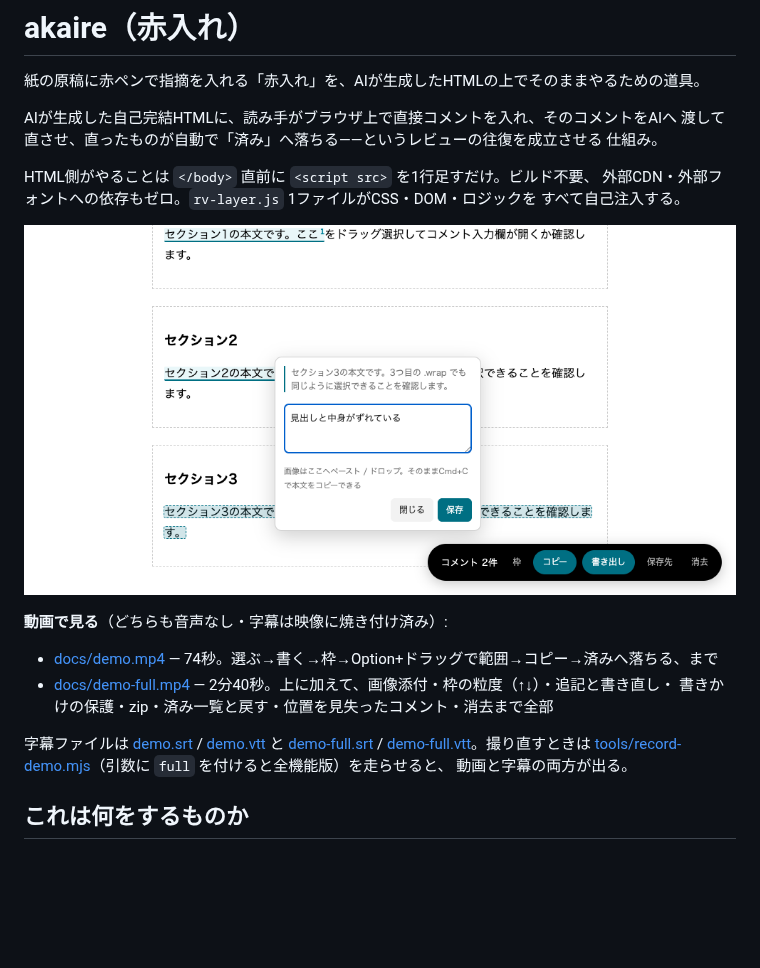
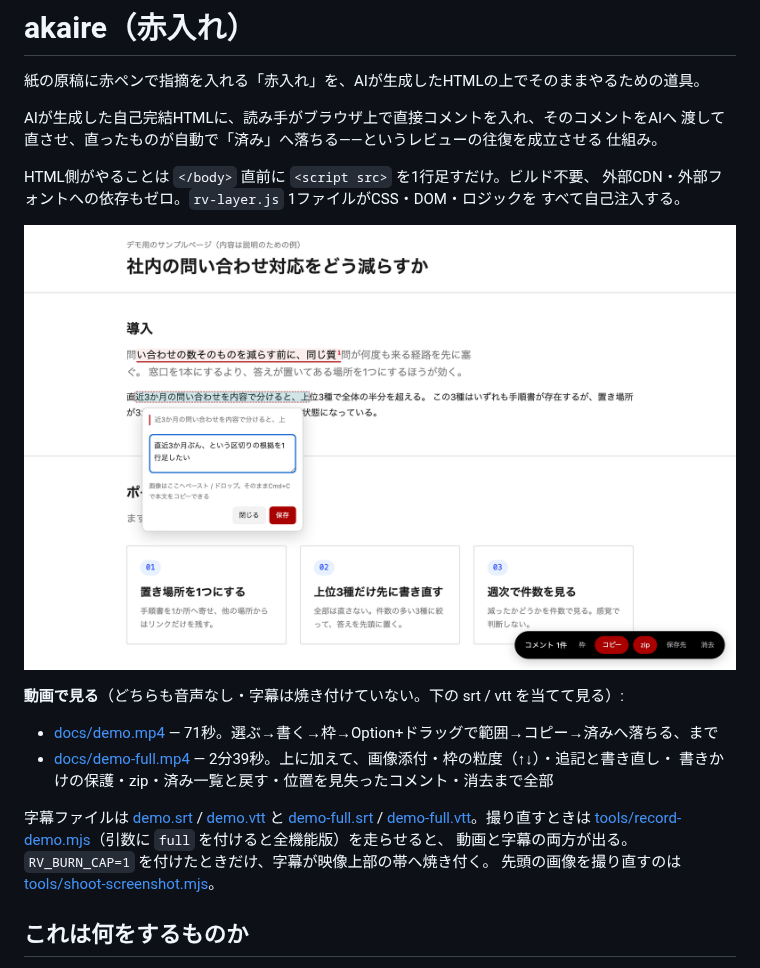
Before and after one commit to kevin-slvc/akaire, a Markdown page: README.md, the part around the change. Rendered like a GitHub page; pictures changed too: docs/screenshot.png; blank space fills up the shorter version.

```diff
--- a/README.md
+++ b/README.md
@@ -12,16 +12,17 @@ HTML側がやることは `</body>` 直前に `<script src>` を1行足すだけ
 
 ![レビュー層が載ったページ。本文に下線と番号が付き、選択した箇所にコメント入力欄が開いている](docs/screenshot.png)
 
-**動画で見る**（どちらも音声なし・字幕は映像に焼き付け済み）:
+**動画で見る**（どちらも音声なし・字幕は焼き付けていない。下の srt / vtt を当てて見る）:
 
-- [docs/demo.mp4](docs/demo.mp4) — 74秒。選ぶ→書く→枠→Option+ドラッグで範囲→コピー→済みへ落ちる、まで
-- [docs/demo-full.mp4](docs/demo-full.mp4) — 2分40秒。上に加えて、画像添付・枠の粒度（↑↓）・追記と書き直し・
+- [docs/demo.mp4](docs/demo.mp4) — 71秒。選ぶ→書く→枠→Option+ドラッグで範囲→コピー→済みへ落ちる、まで
+- [docs/demo-full.mp4](docs/demo-full.mp4) — 2分39秒。上に加えて、画像添付・枠の粒度（↑↓）・追記と書き直し・
   書きかけの保護・zip・済み一覧と戻す・位置を見失ったコメント・消去まで全部
 
 字幕ファイルは [demo.srt](docs/demo.srt) / [demo.vtt](docs/demo.vtt) と
 [demo-full.srt](docs/demo-full.srt) / [demo-full.vtt](docs/demo-full.vtt)。撮り直すときは
 [tools/record-demo.mjs](tools/record-demo.mjs)（引数に `full` を付けると全機能版）を走らせると、
-動画と字幕の両方が出る。
+動画と字幕の両方が出る。`RV_BURN_CAP=1` を付けたときだけ、字幕が映像上部の帯へ焼き付く。
+先頭の画像を撮り直すのは [tools/shoot-screenshot.mjs](tools/shoot-screenshot.mjs)。
 
 ## これは何をするものか
 
```
Also changed, not shown: 10 other files.
